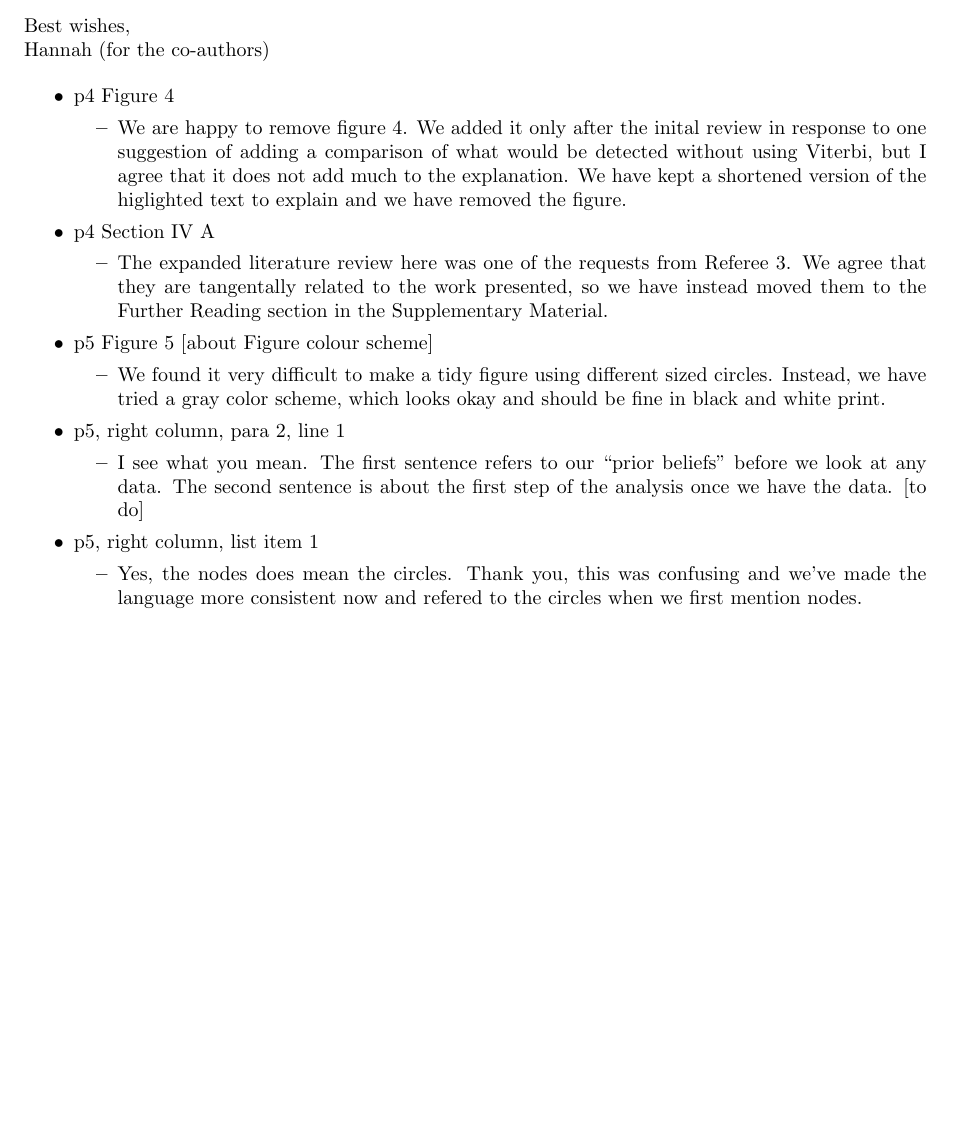
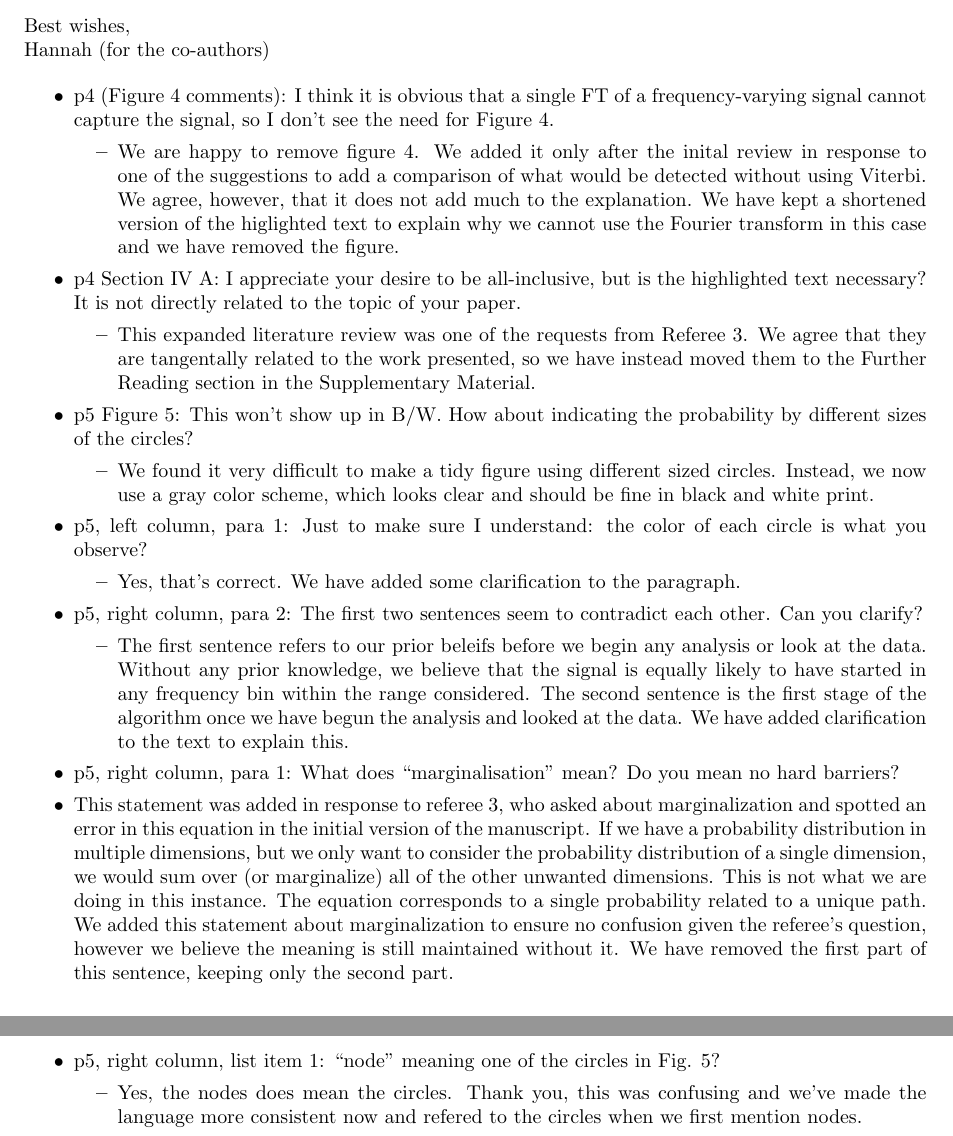
Before and after one commit to daccordeon/gravexplain, a LaTeX letter (paper/responseRound2/AJPResponseLetter.tex): part of page 1 of 2 before the commit and two parts of pages 1 and 2 of 3 after it, the two joined at a grey line, cut so that both start at the same text, the shorter picture padded with empty space. Compiled offline with pdfLaTeX.

Commit message:
working on the response and minor changes to text

```diff
--- a/paper/responseRound2/AJPResponseLetter.tex
+++ b/paper/responseRound2/AJPResponseLetter.tex
@@ -23,28 +23,35 @@ Best wishes, \\
 Hannah (for the co-authors)
 
 \begin{itemize}
-\item p4 Figure 4
+\item p4 (Figure 4 comments):  I think it is obvious that a single FT of a frequency-varying signal cannot capture the signal, so I don't see the need for Figure 4.
 \begin{itemize}
-\item We are happy to remove figure 4. We added it only after the inital review in response to one suggestion of adding a comparison of what would be detected without using Viterbi, but I agree that it does not add much to the explanation. We have kept a shortened version of the higlighted text to explain and we have removed the figure.
+\item We are happy to remove figure 4. We added it only after the inital review in response to one of the suggestions to add a comparison of what would be detected without using Viterbi. We agree, however, that it does not add much to the explanation. We have kept a shortened version of the higlighted text to explain why we cannot use the Fourier transform in this case and we have removed the figure.
 \end{itemize}
 
-\item p4 Section IV A
+\item p4 Section IV A: I appreciate your desire to be all-inclusive, but is the highlighted text necessary? It is not directly related to the topic of your paper.
 \begin{itemize}
-\item The expanded literature review here was one of the requests from Referee 3. We agree that they are tangentally related to the work presented, so we have instead moved them to the Further Reading section in the Supplementary Material.
+\item This expanded literature review was one of the requests from Referee 3. We agree that they are tangentally related to the work presented, so we have instead moved them to the Further Reading section in the Supplementary Material.
 \end{itemize}
 
-\item p5 Figure 5 [about Figure colour scheme]
+\item p5 Figure 5: This won't show up in B/W. How about indicating the probability by different sizes of the circles?
 \begin{itemize}
-\item We found it very difficult to make a tidy figure using different sized circles. Instead, we have tried a gray color scheme, which looks okay and should be fine in black and white print.
+\item We found it very difficult to make a tidy figure using different sized circles. Instead, we now use a gray color scheme, which looks clear and should be fine in black and white print.
 \end{itemize}
 
-\item p5, right column, para 2, line 1
+\item p5, left column, para 1: Just to make sure I understand: the color of each circle is what you observe?
 \begin{itemize}
-\item I see what you mean. The first sentence refers to our ``prior beliefs'' before we look at any data. The second sentence is about the first step of the analysis once we have the data.
-[to do]
+\item Yes, that's correct. We have added some clarification to the paragraph.
 \end{itemize}
 
-\item p5, right column, list item 1
+\item p5, right column, para 2: The first two sentences seem to contradict each other. Can you clarify?
+\begin{itemize}
+\item The first sentence refers to our prior beleifs before we begin any analysis or look at the data. Without any prior knowledge, we believe that the signal is equally likely to have started in any frequency bin within the range considered. The second sentence is the first stage of the algorithm once we have begun the analysis and looked at the data. We have added clarification to the text to explain this.
+\end{itemize}
+
+\item p5, right column, para 1: What does ``marginalisation'' mean? Do you mean no hard barriers?
+\item This statement was added in response to referee 3, who asked about marginalization and spotted an error in this equation in the initial version of the manuscript. If we have a probability distribution in multiple dimensions, but we only want to consider the probability distribution of a single dimension, we would sum over (or marginalize) all of the other unwanted dimensions. This is not what we are doing in this instance. The equation corresponds to a single probability related to a unique path. We added this statement about marginalization to ensure no confusion given the referee's question, however we believe the meaning is still maintained without it. We have removed the first part of this sentence, keeping only the second part.
+
+\item p5, right column, list item 1: ``node'' meaning one of the circles in Fig. 5?
 \begin{itemize}
 \item Yes, the nodes does mean the circles. Thank you, this was confusing and we've made the language more consistent now and refered to the circles when we first mention nodes.
 \end{itemize}
```
Also changed, not shown: paper/ifo-introduction.tex (+1 -1 lines), paper/ifo-wanderingTone.tex (+12 -7 lines).
